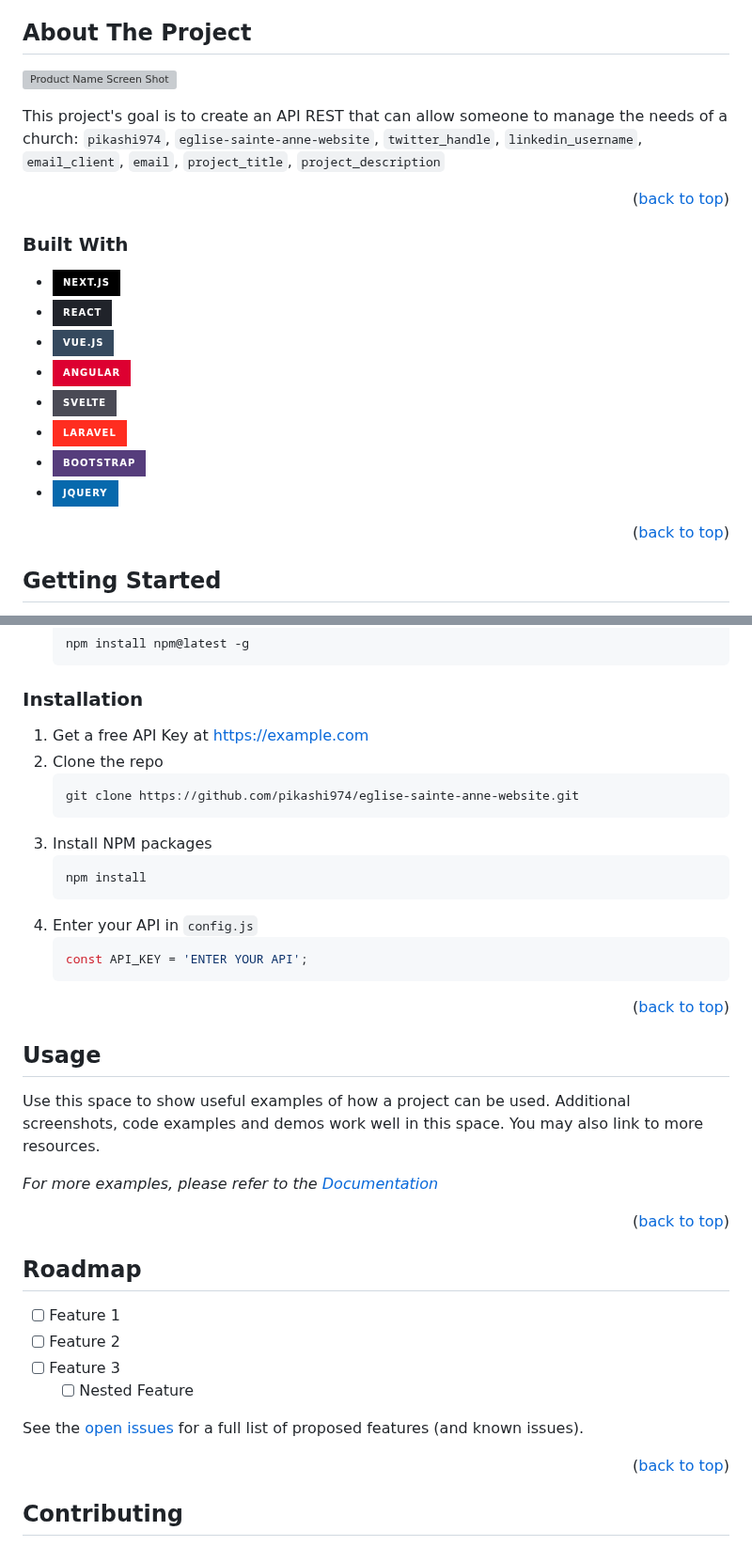
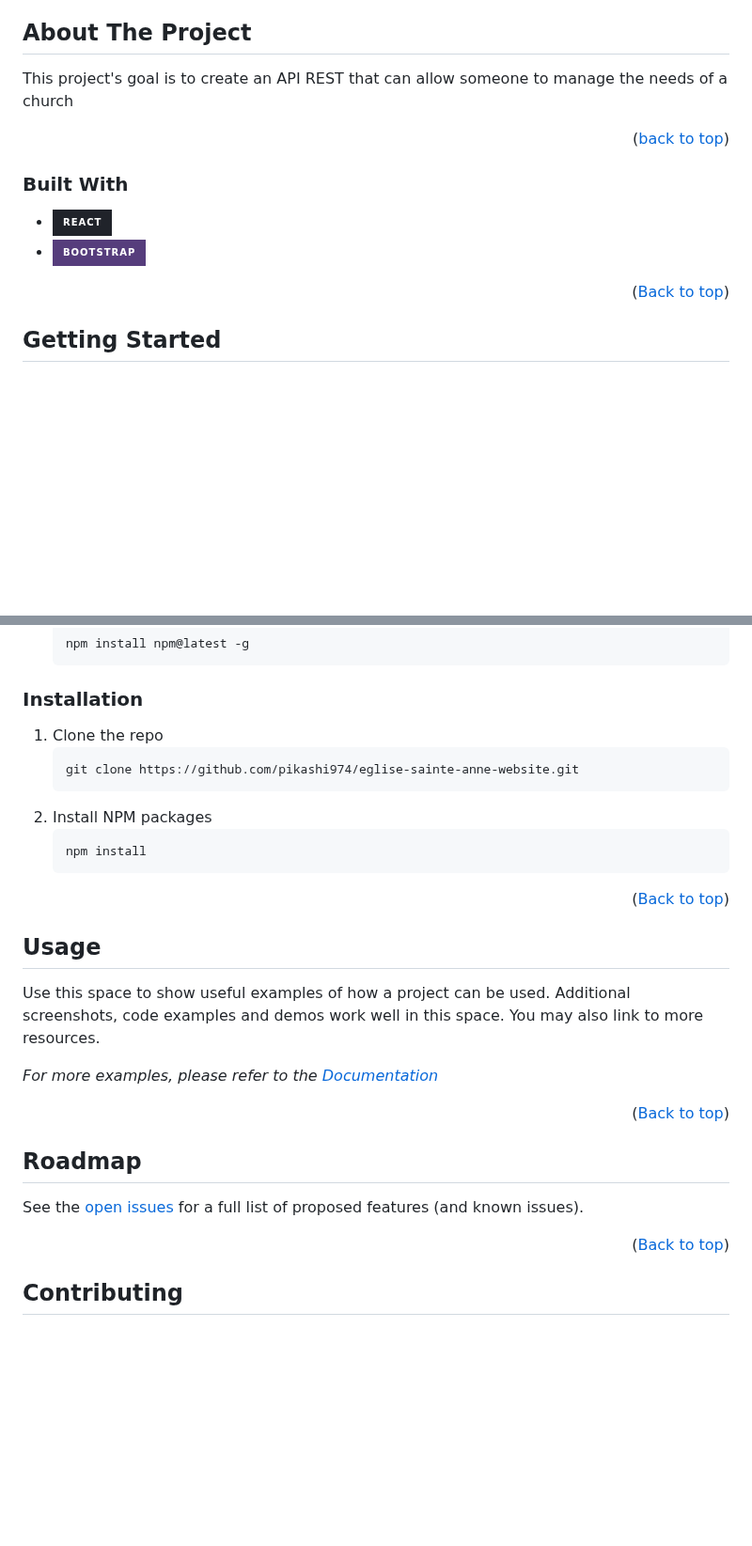
Before and after one commit to Pikashi974/eglise-sainte-anne-website-rest, a Markdown page: README.md, 2 parts joined by grey strips. Shown at 94% size. Rendered like a GitHub page; badges without logos; blank space fills up the shorter version; grey boxes are pictures that could not be loaded.

````diff
--- a/README.md
+++ b/README.md
@@ -83,9 +83,7 @@
 <!-- ABOUT THE PROJECT -->
 ## About The Project
 
-[![Product Name Screen Shot][product-screenshot]](https://example.com)
-
-This project's goal is to create an API REST that can allow someone to manage the needs of a church: `pikashi974`, `eglise-sainte-anne-website`, `twitter_handle`, `linkedin_username`, `email_client`, `email`, `project_title`, `project_description`
+This project's goal is to create an API REST that can allow someone to manage the needs of a church
 
 <p align="right">(<a href="#readme-top">back to top</a>)</p>
 
@@ -93,16 +91,10 @@ This project's goal is to create an API REST that can allow someone to manage th
 
 ### Built With
 
-* [![Next][Next.js]][Next-url]
 * [![React][React.js]][React-url]
-* [![Vue][Vue.js]][Vue-url]
-* [![Angular][Angular.io]][Angular-url]
-* [![Svelte][Svelte.dev]][Svelte-url]
-* [![Laravel][Laravel.com]][Laravel-url]
 * [![Bootstrap][Bootstrap.com]][Bootstrap-url]
-* [![JQuery][JQuery.com]][JQuery-url]
 
-<p align="right">(<a href="#readme-top">back to top</a>)</p>
+<p align="right">(<a href="#readme-top">Back to top</a>)</p>
 
 
 
@@ -122,21 +114,16 @@ This is an example of how to list things you need to use the software and how to
 
 ### Installation
 
-1. Get a free API Key at [https://example.com](https://example.com)
-2. Clone the repo
+1. Clone the repo
    ```sh
    git clone https://github.com/pikashi974/eglise-sainte-anne-website.git
    ```
-3. Install NPM packages
+2. Install NPM packages
    ```sh
    npm install
    ```
-4. Enter your API in `config.js`
-   ```js
-   const API_KEY = 'ENTER YOUR API';
-   ```
 
-<p align="right">(<a href="#readme-top">back to top</a>)</p>
+<p align="right">(<a href="#readme-top">Back to top</a>)</p>
 
 
 
@@ -147,21 +134,17 @@ Use this space to show useful examples of how a project can be used. Additional
 
 _For more examples, please refer to the [Documentation](https://example.com)_
 
-<p align="right">(<a href="#readme-top">back to top</a>)</p>
+<p align="right">(<a href="#readme-top">Back to top</a>)</p>
 
 
 
 <!-- ROADMAP -->
 ## Roadmap
 
-- [ ] Feature 1
-- [ ] Feature 2
-- [ ] Feature 3
-    - [ ] Nested Feature
 
 See the [open issues](https://github.com/pikashi974/eglise-sainte-anne-website/issues) for a full list of proposed features (and known issues).
 
-<p align="right">(<a href="#readme-top">back to top</a>)</p>
+<p align="right">(<a href="#readme-top">Back to top</a>)</p>
 
 
 
````
Also changed, not shown: other parts of README.md (+7 -11 lines).
